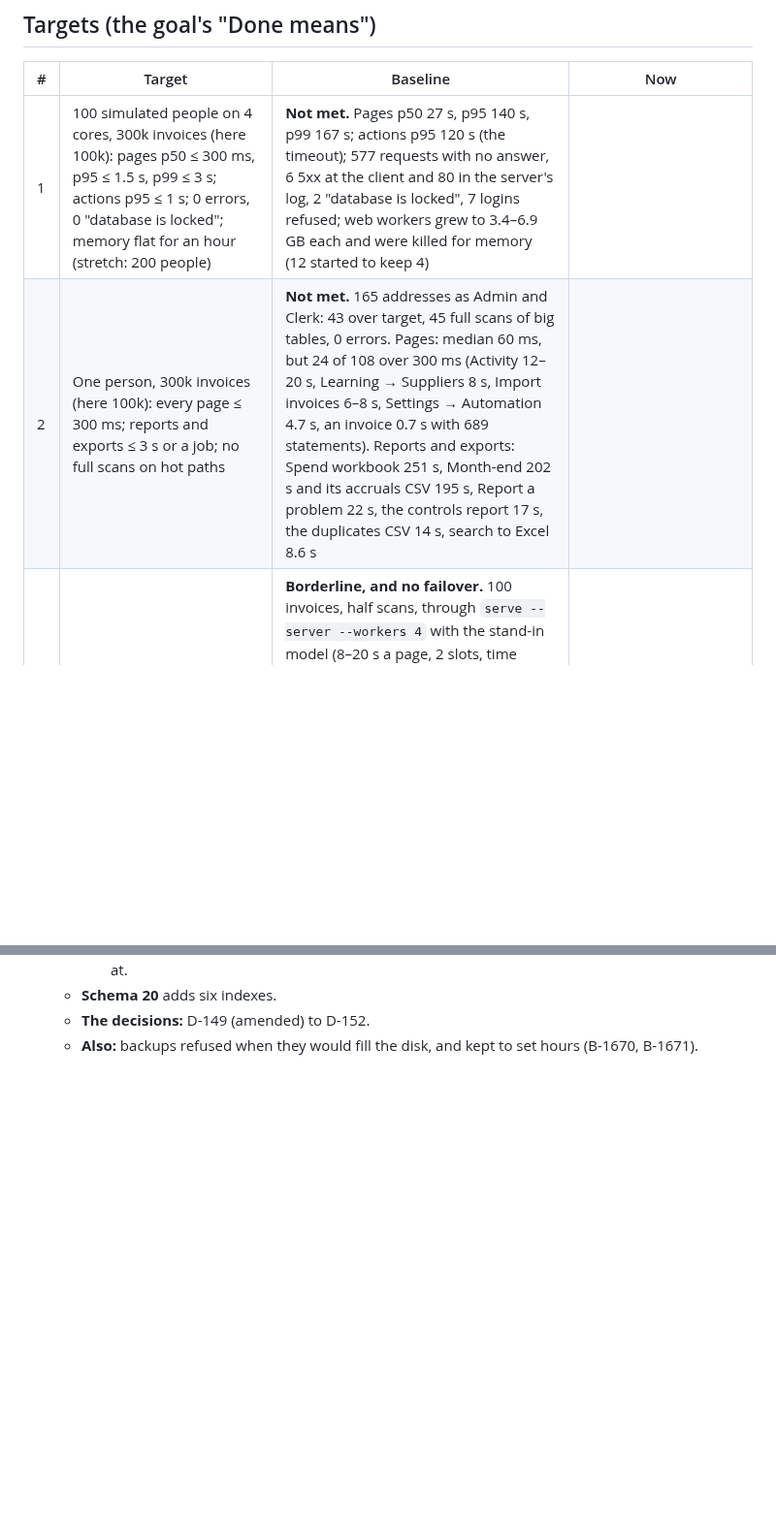
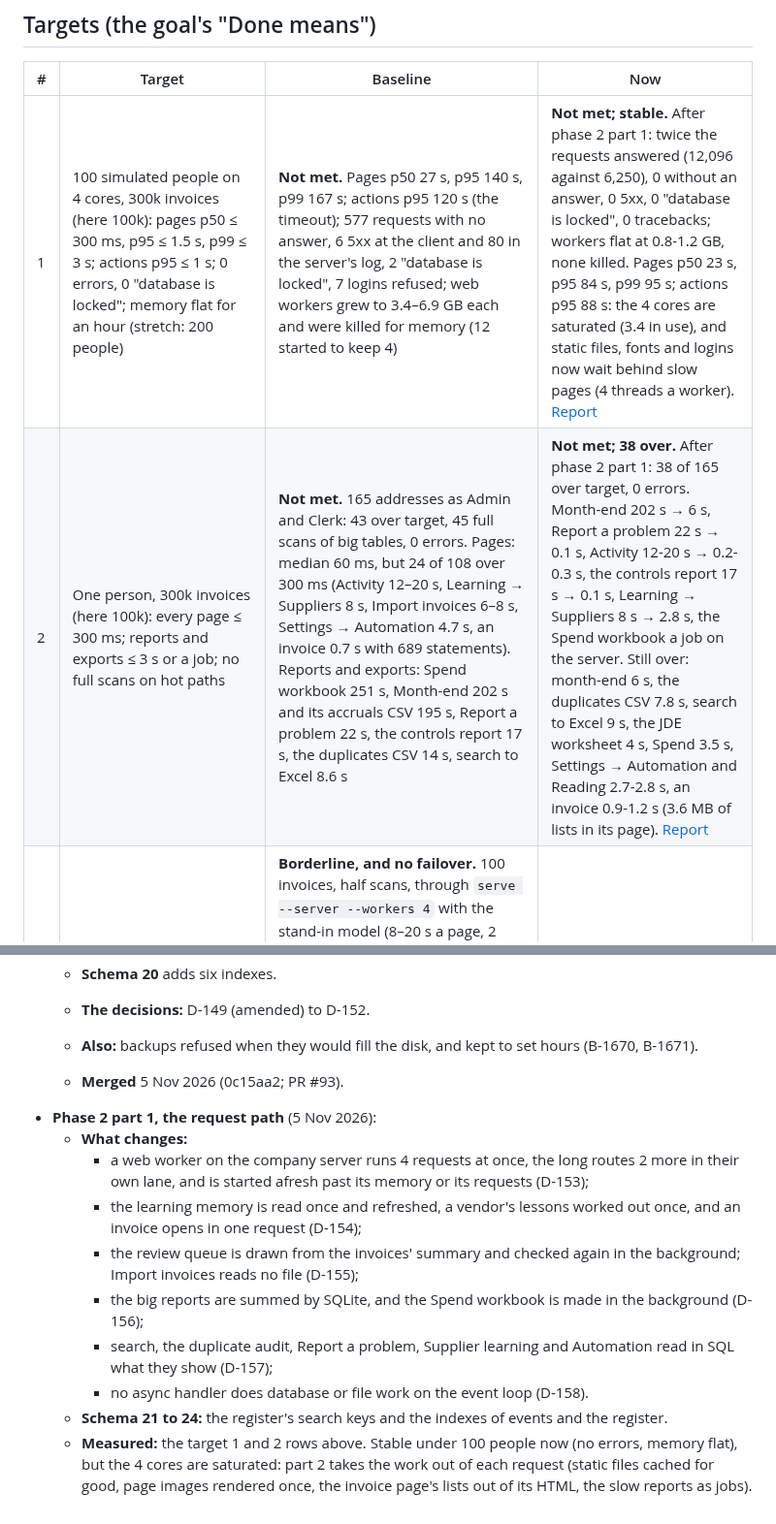
Before and after one commit to MNabikhel/AP_Processer, a Markdown page: docs/SCALE.md, 2 parts joined by grey strips. Shown at 97% size. GitHub-like rendering; blank space fills up the shorter version.

Commit message:
SCALE.md: phase 1 merged, phase 2 part 1's load and volume figures
Co-Authored-By: Claude Opus 5.5 <noreply@anthropic.com>
Claude-Session: https://claude.ai/code/session_01KmznnM6Uni5SXM6Jaqdi3e

```diff
--- a/docs/SCALE.md
+++ b/docs/SCALE.md
@@ -37,8 +37,8 @@ Every number here was measured, with the machine, the command and the date. Esti
 
 | # | Target | Baseline | Now |
 |---|---|---|---|
-| 1 | 100 simulated people on 4 cores, 300k invoices (here 100k): pages p50 ≤ 300 ms, p95 ≤ 1.5 s, p99 ≤ 3 s; actions p95 ≤ 1 s; 0 errors, 0 "database is locked"; memory flat for an hour (stretch: 200 people) | **Not met.** Pages p50 27 s, p95 140 s, p99 167 s; actions p95 120 s (the timeout); 577 requests with no answer, 6 5xx at the client and 80 in the server's log, 2 "database is locked", 7 logins refused; web workers grew to 3.4–6.9 GB each and were killed for memory (12 started to keep 4) | |
-| 2 | One person, 300k invoices (here 100k): every page ≤ 300 ms; reports and exports ≤ 3 s or a job; no full scans on hot paths | **Not met.** 165 addresses as Admin and Clerk: 43 over target, 45 full scans of big tables, 0 errors. Pages: median 60 ms, but 24 of 108 over 300 ms (Activity 12–20 s, Learning → Suppliers 8 s, Import invoices 6–8 s, Settings → Automation 4.7 s, an invoice 0.7 s with 689 statements). Reports and exports: Spend workbook 251 s, Month-end 202 s and its accruals CSV 195 s, Report a problem 22 s, the controls report 17 s, the duplicates CSV 14 s, search to Excel 8.6 s | |
+| 1 | 100 simulated people on 4 cores, 300k invoices (here 100k): pages p50 ≤ 300 ms, p95 ≤ 1.5 s, p99 ≤ 3 s; actions p95 ≤ 1 s; 0 errors, 0 "database is locked"; memory flat for an hour (stretch: 200 people) | **Not met.** Pages p50 27 s, p95 140 s, p99 167 s; actions p95 120 s (the timeout); 577 requests with no answer, 6 5xx at the client and 80 in the server's log, 2 "database is locked", 7 logins refused; web workers grew to 3.4–6.9 GB each and were killed for memory (12 started to keep 4) | **Not met; stable.** After phase 2 part 1: twice the requests answered (12,096 against 6,250), 0 without an answer, 0 5xx, 0 "database is locked", 0 tracebacks; workers flat at 0.8-1.2 GB, none killed. Pages p50 23 s, p95 84 s, p99 95 s; actions p95 88 s: the 4 cores are saturated (3.4 in use), and static files, fonts and logins now wait behind slow pages (4 threads a worker). [Report](archive/scale-2026-11/phase2-load-100-people.md) |
+| 2 | One person, 300k invoices (here 100k): every page ≤ 300 ms; reports and exports ≤ 3 s or a job; no full scans on hot paths | **Not met.** 165 addresses as Admin and Clerk: 43 over target, 45 full scans of big tables, 0 errors. Pages: median 60 ms, but 24 of 108 over 300 ms (Activity 12–20 s, Learning → Suppliers 8 s, Import invoices 6–8 s, Settings → Automation 4.7 s, an invoice 0.7 s with 689 statements). Reports and exports: Spend workbook 251 s, Month-end 202 s and its accruals CSV 195 s, Report a problem 22 s, the controls report 17 s, the duplicates CSV 14 s, search to Excel 8.6 s | **Not met; 38 over.** After phase 2 part 1: 38 of 165 over target, 0 errors. Month-end 202 s → 6 s, Report a problem 22 s → 0.1 s, Activity 12-20 s → 0.2-0.3 s, the controls report 17 s → 0.1 s, Learning → Suppliers 8 s → 2.8 s, the Spend workbook a job on the server. Still over: month-end 6 s, the duplicates CSV 7.8 s, search to Excel 9 s, the JDE worksheet 4 s, Spend 3.5 s, Settings → Automation and Reading 2.7-2.8 s, an invoice 0.9-1.2 s (3.6 MB of lists in its page). [Report](archive/scale-2026-11/phase2-volume-100k.md) |
 | 3 | 1,250 invoices (half scans) dropped at once: read the same day, web p95 unchanged; the model machine killed, hung or swapped: nothing lost or doubled, failover in under a minute | **Borderline, and no failover.** 100 invoices, half scans, through `serve --server --workers 4` with the stand-in model (8–20 s a page, 2 slots, time ×0.05): all read, 0 failures. At full latency (estimate): arrival 184 an hour, because the import runs one at a time in a web worker (1.8 cores) and asks the chat model on arrival. The reader drains 100 in 43 min. So 1,250 would take about 6.8 h to arrive and 9 h to read: inside a day only just. `GET /review` p95 89 ms during the drop. Failover to a backup model: not supported. Drills: the model killed, nothing lost (42 s recovery); hung, the import stalls 30 s (600 s in production) for each suggestion | |
 | 4 | JD Edwards (stand-in): sync of 30k suppliers and 600k vouchers, then only the changes; 500 vouchers in one run; the duplicate check right beside a 20k-voucher supplier; fiscal periods | **Not met** (no volume harness yet: phase 4 builds it). By reading and small reproductions: every nightly read stops at 100,000 rows (200 pages × 500), so 600k vouchers fail every night. Each night re-reads 730 days. Posting stops at the first late voucher (about 40 h for 500 at worst). One 20k-voucher supplier switched the live check off for everyone (B-1601, fixed in phase 1). No fiscal periods | |
 | 5 | macOS service proven in CI; readiness check; updates under 5 minutes of downtime; backups pruned, with a free-space check | — | |
@@ -82,3 +82,21 @@ Every number here was measured, with the machine, the command and the date. Esti
   - **Schema 20** adds six indexes.
   - **The decisions:** D-149 (amended) to D-152.
   - **Also:** backups refused when they would fill the disk, and kept to set hours (B-1670, B-1671).
+
+  - **Merged** 5 Nov 2026 (0c15aa2; PR #93).
+- **Phase 2 part 1, the request path** (5 Nov 2026):
+  - **What changes:**
+    - a web worker on the company server runs 4 requests at once, the long routes 2 more in their own lane, and is
+      started afresh past its memory or its requests (D-153);
+    - the learning memory is read once and refreshed, a vendor's lessons worked out once, and an invoice opens in one
+      request (D-154);
+    - the review queue is drawn from the invoices' summary and checked again in the background; Import invoices reads
+      no file (D-155);
+    - the big reports are summed by SQLite, and the Spend workbook is made in the background (D-156);
+    - search, the duplicate audit, Report a problem, Supplier learning and Automation read in SQL what they show
+      (D-157);
+    - no async handler does database or file work on the event loop (D-158).
+  - **Schema 21 to 24:** the register's search keys and the indexes of events and the register.
+  - **Measured:** the target 1 and 2 rows above. Stable under 100 people now (no errors, memory flat), but the 4 cores
+    are saturated: part 2 takes the work out of each request (static files cached for good, page images rendered once,
+    the invoice page's lists out of its HTML, the slow reports as jobs).
```
